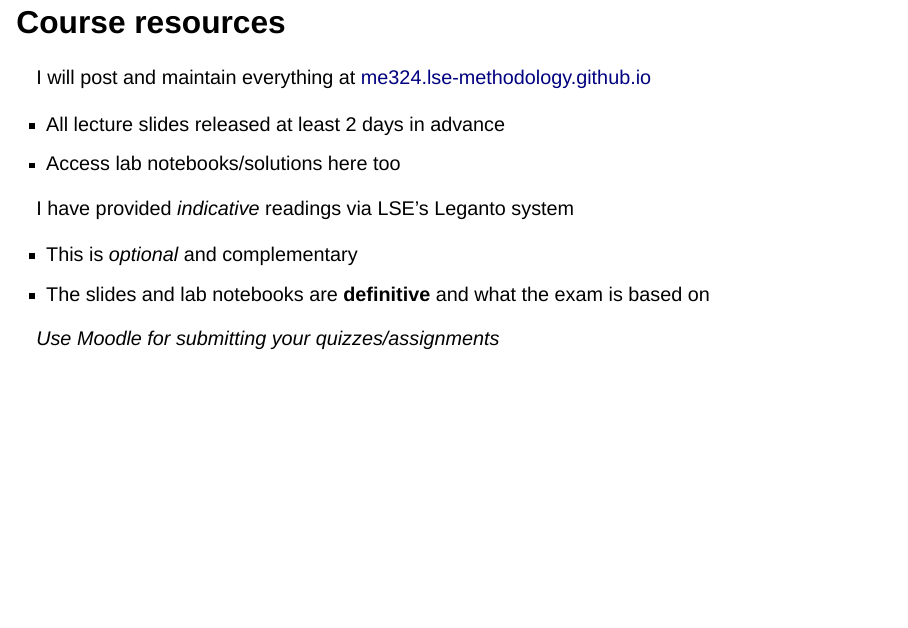
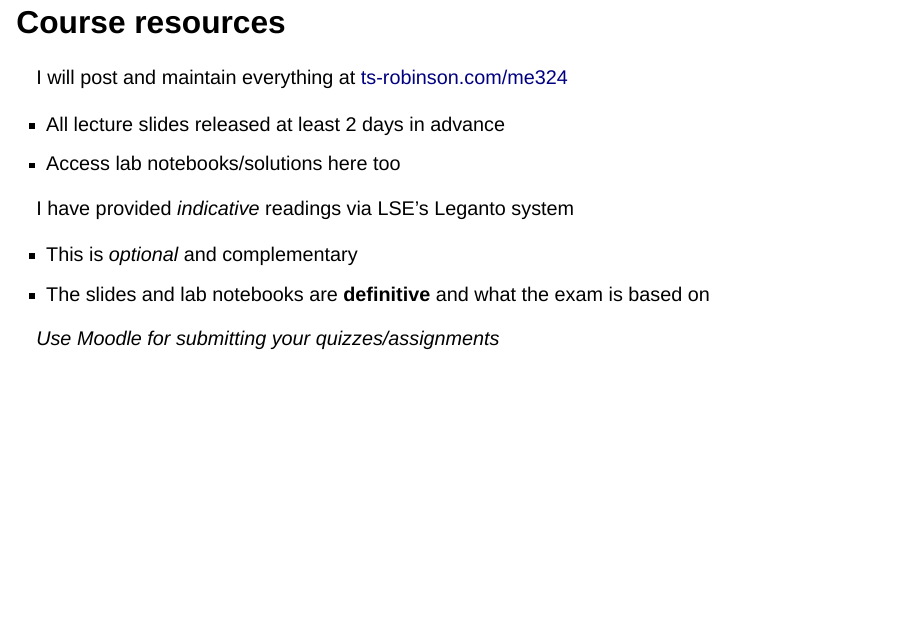
Before and after one commit to tsrobinson/me324, a Quarto document (lectures/lecture-01-what-is-ai.qmd): page 23 of 41. Rendered offline with R 4.5, knitr and Pandoc in place of Quarto, with nearby package versions; drawn as Slidy slides in place of the format the file asks for.

Commit message:
Point the course-resources slide at ts-robinson.com/me324
Co-Authored-By: Claude Fable 5 <noreply@anthropic.com>

```diff
--- a/lectures/lecture-01-what-is-ai.qmd
+++ b/lectures/lecture-01-what-is-ai.qmd
@@ -519,7 +519,7 @@ Not part of your final grade — they tell *you* where you stand.
 
 ## Course resources
 
-I will post and maintain everything at [me324.lse-methodology.github.io](me324.lse-methodology.github.io)
+I will post and maintain everything at [ts-robinson.com/me324](https://ts-robinson.com/me324)
 
 * All lecture slides released at least 2 days in advance
 * Access lab notebooks/solutions here too
```
Also changed, not shown: docs/search.json, 4 other files.
